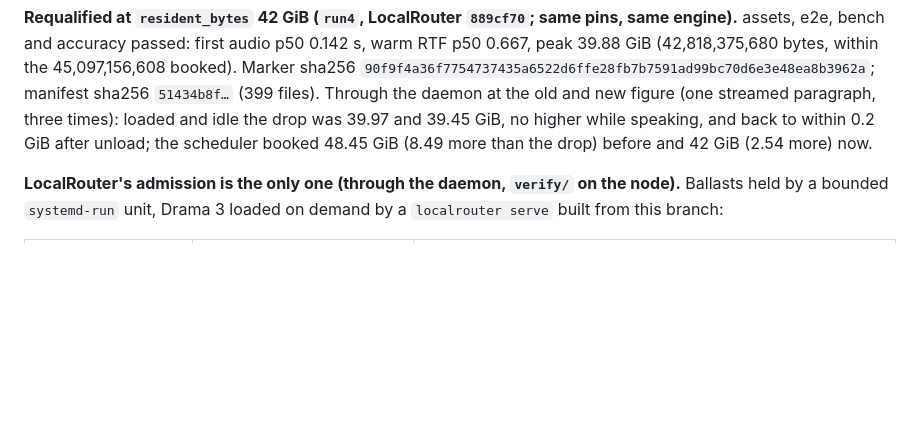
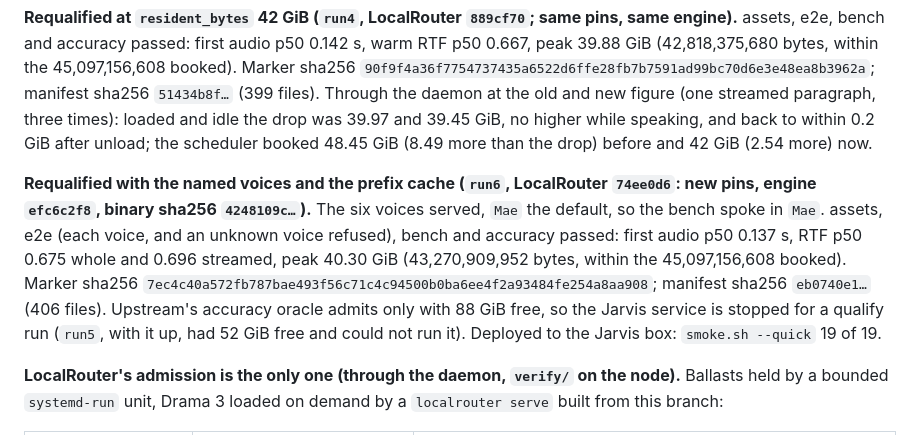
Before and after one commit to jayleaton/localrouter, a Markdown page: docs/dev/DRAMA3.md, the part around the change. Drawn GitHub-style; blank space fills up the shorter version.

Commit message:
Drama 3 docs: run6, qualified with the named voices and the prefix cache
Co-Authored-By: Claude Opus 5.5 <noreply@anthropic.com>

```diff
--- a/docs/dev/DRAMA3.md
+++ b/docs/dev/DRAMA3.md
@@ -326,6 +326,14 @@ sha256 `51434b8f…` (399 files). Through the daemon at the old and new figure (
 loaded and idle the drop was 39.97 and 39.45 GiB, no higher while speaking, and back to within 0.2 GiB after unload;
 the scheduler booked 48.45 GiB (8.49 more than the drop) before and 42 GiB (2.54 more) now.
 
+**Requalified with the named voices and the prefix cache (`run6`, LocalRouter `74ee0d6`: new pins, engine
+`efc6c2f8`, binary sha256 `4248109c…`).** The six voices served, `Mae` the default, so the bench spoke in `Mae`.
+assets, e2e (each voice, and an unknown voice refused), bench and accuracy passed: first audio p50 0.137 s, RTF p50
+0.675 whole and 0.696 streamed, peak 40.30 GiB (43,270,909,952 bytes, within the 45,097,156,608 booked). Marker sha256
+`7ec4c40a572fb787bae493f56c71c4c94500b0ba6ee4f2a93484fe254a8aa908`; manifest sha256 `eb0740e1…` (406 files).
+Upstream's accuracy oracle admits only with 88 GiB free, so the Jarvis service is stopped for a qualify run (`run5`,
+with it up, had 52 GiB free and could not run it). Deployed to the Jarvis box: `smoke.sh --quick` 19 of 19.
+
 **LocalRouter's admission is the only one (through the daemon, `verify/` on the node).** Ballasts held by a bounded
 `systemd-run` unit, Drama 3 loaded on demand by a `localrouter serve` built from this branch:
 
```
